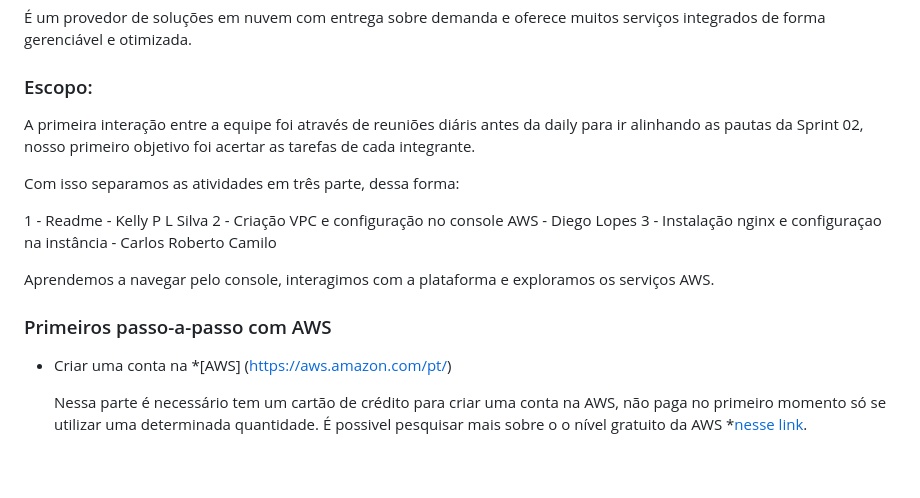
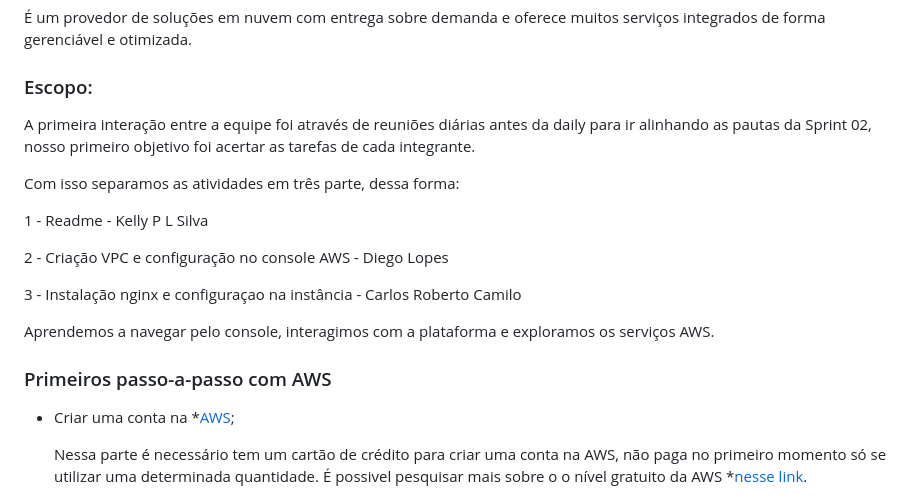
Before and after one commit to brunoperillo/sprint-2-pb-aws-univesp, a Markdown page: README.md, the part around one of its changes. Drawn GitHub-style; blank space fills up the shorter version.

Commit message:
docs:alteração readme.md

```diff
--- a/README.md
+++ b/README.md
@@ -23,18 +23,20 @@ Mas o que é AWS?
 
 ### Escopo:
 
-A primeira interação entre a equipe foi  através de reuniões diáris antes da daily para ir alinhando as pautas da Sprint 02, nosso primeiro objetivo foi acertar as tarefas de cada integrante.
+A primeira interação entre a equipe foi  através de reuniões diárias antes da daily para ir alinhando as pautas da Sprint 02, nosso primeiro objetivo foi acertar as tarefas de cada integrante.
 
 Com isso separamos as atividades em três parte, dessa forma:
 
 1 - Readme - Kelly P L Silva
+
 2 - Criação VPC e configuração no console AWS - Diego Lopes
+
 3 - Instalação nginx e configuraçao na instância - Carlos Roberto Camilo
 
 Aprendemos a navegar pelo console, interagimos com a plataforma e exploramos os serviços AWS.
 ### Primeiros passo-a-passo com AWS
 
--  Criar uma conta na *[AWS] (https://aws.amazon.com/pt/)
+-  Criar uma conta na *[AWS](https://aws.amazon.com/pt/);
 
       Nessa parte é necessário tem um cartão de crédito para criar uma conta na AWS, não paga no primeiro momento só se utilizar uma determinada quantidade.
       É possivel pesquisar mais sobre o o nível gratuito da  AWS *[nesse link](https://aws.amazon.com/pt/free/free-tier-faqs/).
```
Also changed, not shown: other parts of README.md (+1 -1 lines).
